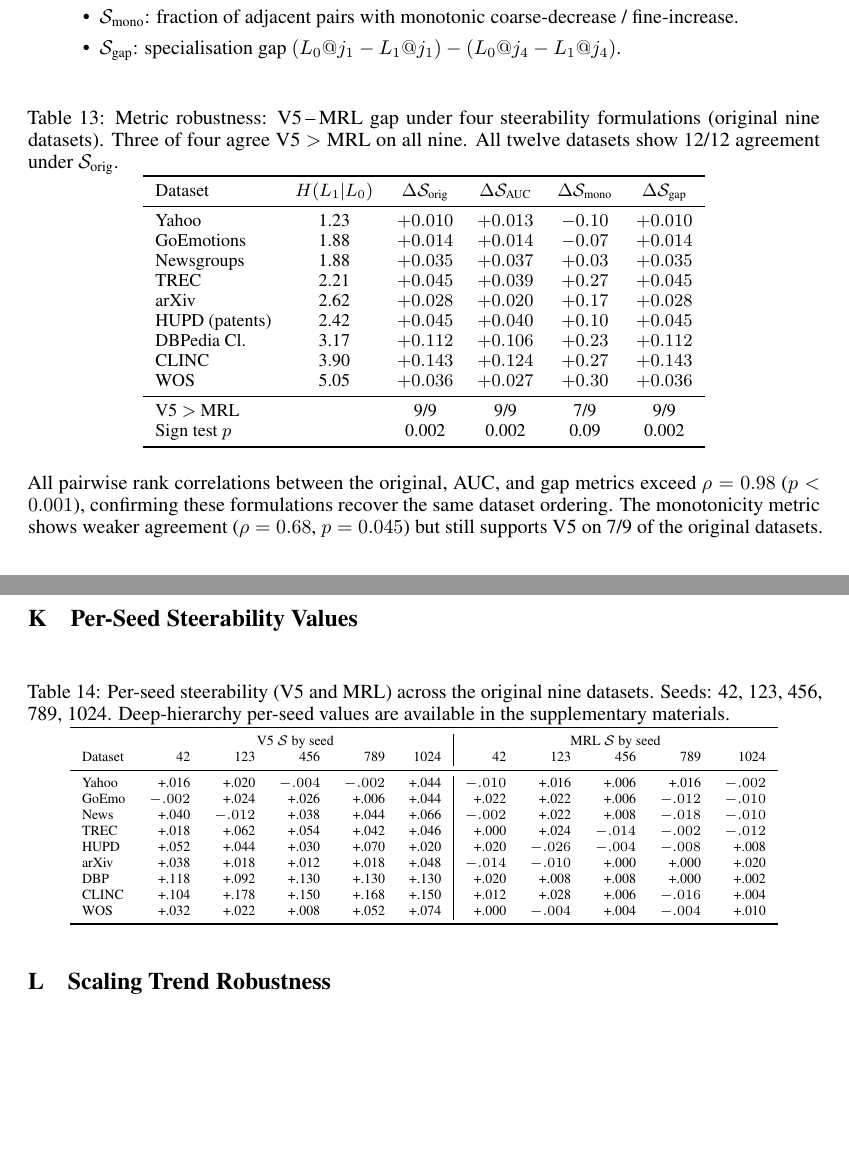
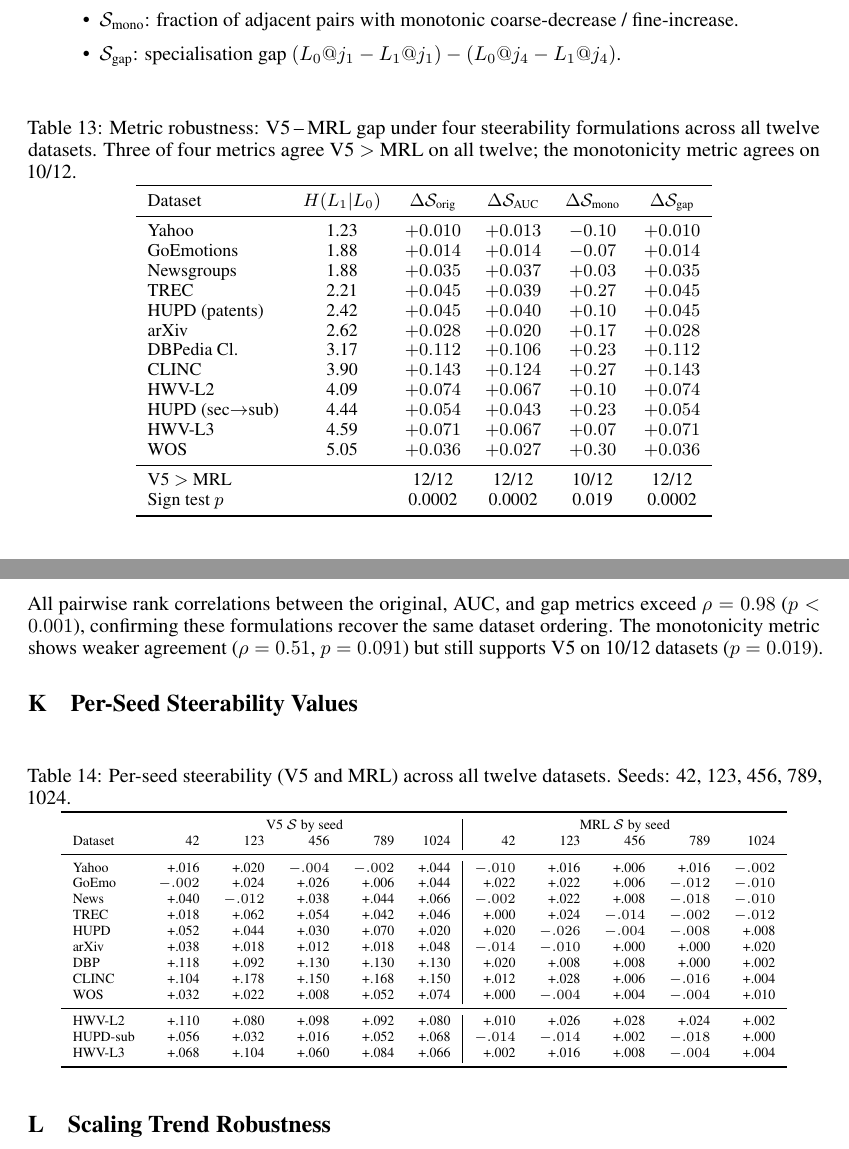
Before and after one commit to dl1683/ai-moonshots, a LaTeX paper (moonshot-fractal-embeddings/paper/fractal_embeddings.tex): two parts of pages 23 and 24 of 24, joined at a grey line, cut so that both start at the same text, the shorter picture padded with empty space. Compiled offline with pdfLaTeX.

Commit message:
Update appendix tables to 12 datasets: metric robustness + per-seed values
- Metric robustness now covers all 12 datasets (was 9)
  - S_orig: 12/12, S_auc: 12/12, S_mono: 10/12, S_gap: 12/12
- Per-seed table now includes HWV-L2, HUPD-sub, HWV-L3

Co-Authored-By: Claude Opus 4.6 <noreply@anthropic.com>

```diff
--- a/moonshot-fractal-embeddings/paper/fractal_embeddings.tex
+++ b/moonshot-fractal-embeddings/paper/fractal_embeddings.tex
@@ -1042,7 +1042,7 @@ We verify conclusions hold under three alternative steerability formulations:
 \end{itemize}
 
 \begin{table}[h]
-\caption{Metric robustness: V5$\,$--$\,$MRL gap under four steerability formulations (original nine datasets). Three of four agree V5 $>$ MRL on all nine. All twelve datasets show 12/12 agreement under $\steer_\text{orig}$.}
+\caption{Metric robustness: V5$\,$--$\,$MRL gap under four steerability formulations across all twelve datasets. Three of four metrics agree V5 $>$ MRL on all twelve; the monotonicity metric agrees on 10/12.}
 \label{tab:robustness}
 \centering
 \small
@@ -1054,25 +1054,28 @@ Yahoo & 1.23 & $+0.010$ & $+0.013$ & $-0.10$ & $+0.010$ \\
 GoEmotions & 1.88 & $+0.014$ & $+0.014$ & $-0.07$ & $+0.014$ \\
 Newsgroups & 1.88 & $+0.035$ & $+0.037$ & $+0.03$ & $+0.035$ \\
 TREC & 2.21 & $+0.045$ & $+0.039$ & $+0.27$ & $+0.045$ \\
+HUPD (patents) & 2.42 & $+0.045$ & $+0.040$ & $+0.10$ & $+0.045$ \\
 arXiv & 2.62 & $+0.028$ & $+0.020$ & $+0.17$ & $+0.028$ \\
-HUPD (patents) & 2.42 & $+0.045$ & $+0.040$ & $+0.10$ & $+0.045$ \\
 DBPedia Cl. & 3.17 & $+0.112$ & $+0.106$ & $+0.23$ & $+0.112$ \\
 CLINC & 3.90 & $+0.143$ & $+0.124$ & $+0.27$ & $+0.143$ \\
+HWV-L2 & 4.09 & $+0.074$ & $+0.067$ & $+0.10$ & $+0.074$ \\
+HUPD (sec$\to$sub) & 4.44 & $+0.054$ & $+0.043$ & $+0.23$ & $+0.054$ \\
+HWV-L3 & 4.59 & $+0.071$ & $+0.067$ & $+0.07$ & $+0.071$ \\
 WOS & 5.05 & $+0.036$ & $+0.027$ & $+0.30$ & $+0.036$ \\
 \midrule
-V5 $>$ MRL & & 9/9 & 9/9 & 7/9 & 9/9 \\
-Sign test $p$ & & 0.002 & 0.002 & 0.09 & 0.002 \\
+V5 $>$ MRL & & 12/12 & 12/12 & 10/12 & 12/12 \\
+Sign test $p$ & & 0.0002 & 0.0002 & 0.019 & 0.0002 \\
 \bottomrule
 \end{tabular}
 \end{table}
 
-All pairwise rank correlations between the original, AUC, and gap metrics exceed $\rho = 0.98$ ($p < 0.001$), confirming these formulations recover the same dataset ordering. The monotonicity metric shows weaker agreement ($\rho = 0.68$, $p = 0.045$) but still supports V5 on 7/9 of the original datasets.
+All pairwise rank correlations between the original, AUC, and gap metrics exceed $\rho = 0.98$ ($p < 0.001$), confirming these formulations recover the same dataset ordering. The monotonicity metric shows weaker agreement ($\rho = 0.51$, $p = 0.091$) but still supports V5 on 10/12 datasets ($p = 0.019$).
 
 \section{Per-Seed Steerability Values}
 \label{app:perseed}
 
 \begin{table}[h]
-\caption{Per-seed steerability (V5 and MRL) across the original nine datasets. Seeds: 42, 123, 456, 789, 1024. Deep-hierarchy per-seed values are available in the supplementary materials.}
+\caption{Per-seed steerability (V5 and MRL) across all twelve datasets. Seeds: 42, 123, 456, 789, 1024.}
 \label{tab:perseed}
 \centering
 \scriptsize
@@ -1090,6 +1093,10 @@ arXiv & +.038 & +.018 & +.012 & +.018 & +.048 & $-.014$ & $-.010$ & +.000 & +.00
 DBP & +.118 & +.092 & +.130 & +.130 & +.130 & +.020 & +.008 & +.008 & +.000 & +.002 \\
 CLINC & +.104 & +.178 & +.150 & +.168 & +.150 & +.012 & +.028 & +.006 & $-.016$ & +.004 \\
 WOS & +.032 & +.022 & +.008 & +.052 & +.074 & +.000 & $-.004$ & +.004 & $-.004$ & +.010 \\
+\midrule
+HWV-L2 & +.110 & +.080 & +.098 & +.092 & +.080 & +.010 & +.026 & +.028 & +.024 & +.002 \\
+HUPD-sub & +.056 & +.032 & +.016 & +.052 & +.068 & $-.014$ & $-.014$ & +.002 & $-.018$ & +.000 \\
+HWV-L3 & +.068 & +.104 & +.060 & +.084 & +.066 & +.002 & +.016 & +.008 & $-.004$ & +.004 \\
 \bottomrule
 \end{tabular}
 \end{table}
```
Also changed, not shown: 1 other file.
